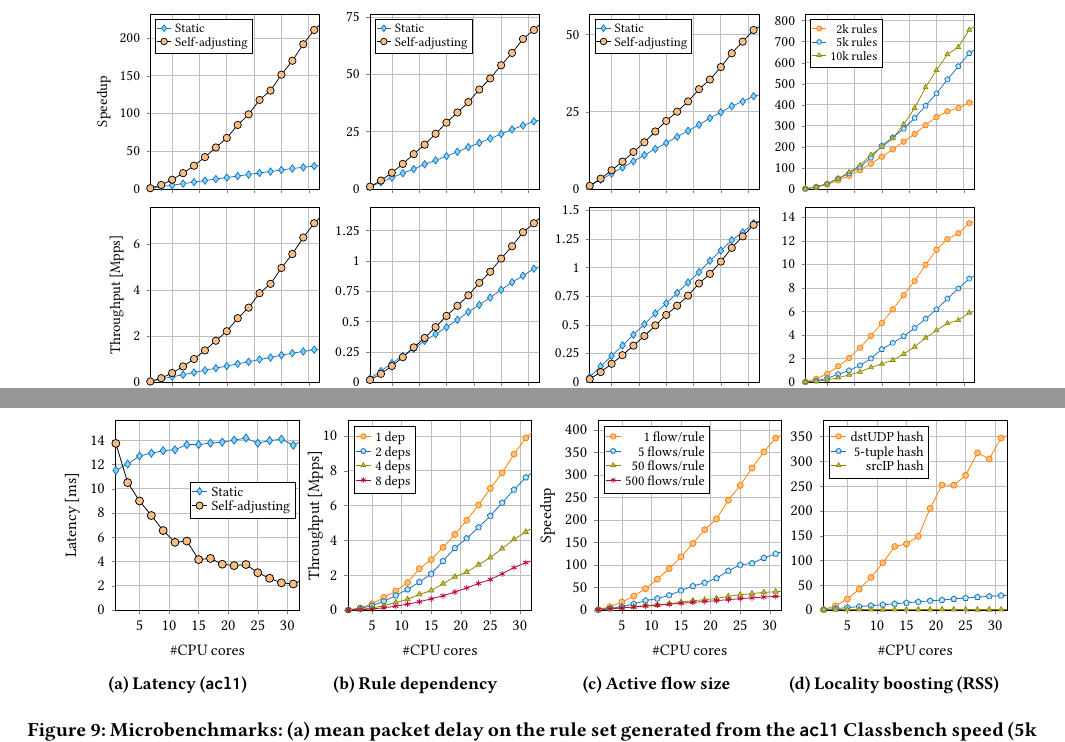
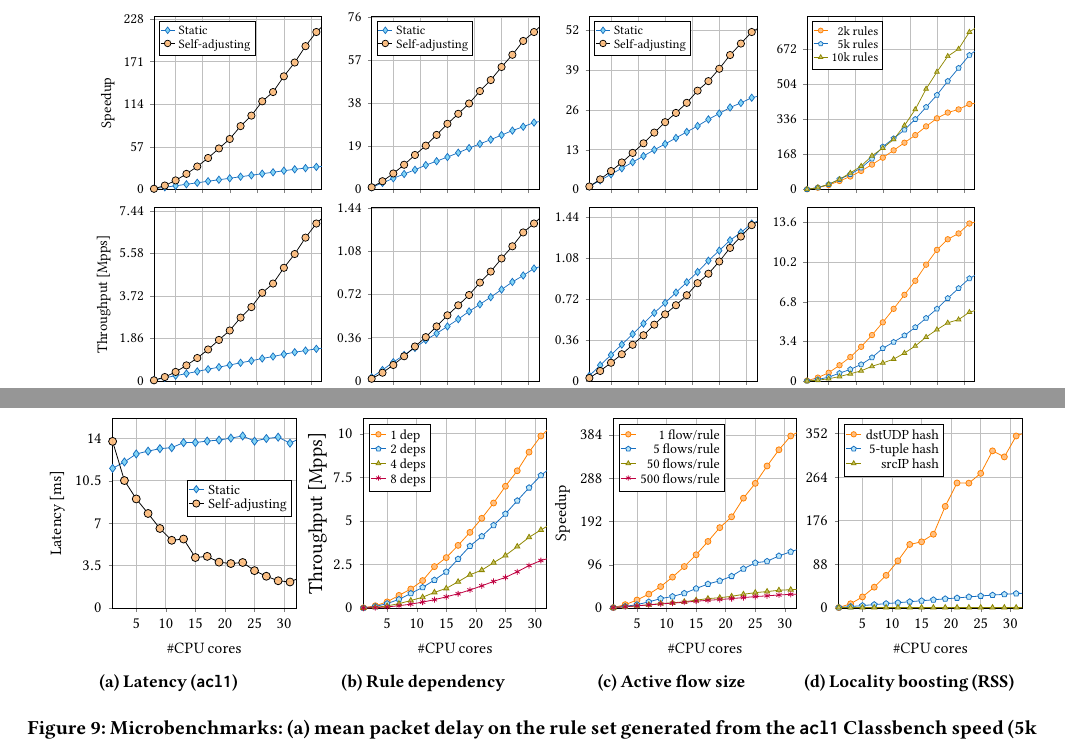
Before and after one commit to hsnlab/mrf, a LaTeX paper (mrf-paper/distributed_mrf.tex, which reads mrf-paper/case-study-2.tex, mrf-paper/fig/active-flow-size.tex, mrf-paper/fig/classbench-acl1-latency.tex): two parts of pages 10 and 11 of 18, joined at a grey line, cut at the place of the change. Compiled offline with pdfLaTeX.

Commit message:
Tweak plot grids in Fig 8 and 9

```diff
--- a/mrf-paper/case-study-2.tex
+++ b/mrf-paper/case-study-2.tex
@@ -205,7 +205,7 @@ The main takeaway is that \emph{superlinear speedup appears independently of the
     \input{fig/classbench-acl1-latency.tex}
     \label{fig:classbench-acl1-latency}
   }
-  \hspace{-1.4em}
+  \hspace{-1.2em}
   \subfloat[][Rule dependency]{
     \input{fig/rule-dependencies.tex}
     \label{fig:rule-dependencies}
--- a/mrf-paper/fig/active-flow-size.tex
+++ b/mrf-paper/fig/active-flow-size.tex
@@ -3,7 +3,8 @@
 \begin{tikzpicture}
   \begin{axis}[
     SpeedupPlot,
-    legend cell align=right,
+    legend cell align = right,
+    ytick distance = {96},
     ]
 
     \addplot[BenchMarkI,each nth point={2}] coordinates {
--- a/mrf-paper/fig/classbench-acl1-latency.tex
+++ b/mrf-paper/fig/classbench-acl1-latency.tex
@@ -10,7 +10,8 @@
     font = \scriptsize,
       inner sep = 0.5pt,
       row sep = -3pt,
-  },
+    },
+  ytick distance={3.5},
   ]
 
   \addplot[StaticMark,each nth point={2}] coordinates {
--- a/mrf-paper/fig/classbench-acl1.tex
+++ b/mrf-paper/fig/classbench-acl1.tex
@@ -4,7 +4,11 @@
 
  \begin{groupplot}[ClassBenchGroupPlot]
 
-  \nextgroupplot[ClassBenchSpeedupPlot,ylabel=Speedup]
+   \nextgroupplot[
+   ClassBenchSpeedupPlot,
+   ylabel=Speedup,
+   ytick distance={57},
+   ]
 
   \addplot[StaticMark,each nth point={2}] coordinates {
      (1, 1.00000)
@@ -141,7 +145,11 @@
     \addlegendentry{Self-adjusting}
 
 
-  \nextgroupplot[ClassBenchRatePlot,ylabel={Throughput [Mpps]}]
+    \nextgroupplot[
+    ClassBenchRatePlot,
+    ylabel={Throughput [Mpps]},
+    ytick distance={1.86},
+    ]
 
     \addplot[StaticMark,each nth point={2}] coordinates {
       (1, 0.046539629713245)
--- a/mrf-paper/fig/classbench-fw1.tex
+++ b/mrf-paper/fig/classbench-fw1.tex
@@ -4,7 +4,10 @@
 
  \begin{groupplot}[ClassBenchGroupPlot]
 
-  \nextgroupplot[ClassBenchSpeedupPlot, ytick distance={25},]
+   \nextgroupplot[
+   ClassBenchSpeedupPlot,
+   ytick distance={13},
+   ]
 
   \addplot[StaticMark,each nth point={2}] coordinates {
      (1, 1.00000)
@@ -141,7 +144,10 @@
     \addlegendentry{Self-adjusting}
 
 
-    \nextgroupplot[ClassBenchRatePlot, ytick distance={.25},]
+    \nextgroupplot[
+    ClassBenchRatePlot,
+    ytick distance={.36},
+    ]
 
     \addplot[StaticMark,each nth point={2}] coordinates {
       (1, 0.046175337275456)
--- a/mrf-paper/fig/classbench-ipc1.tex
+++ b/mrf-paper/fig/classbench-ipc1.tex
@@ -4,7 +4,10 @@
 
  \begin{groupplot}[ClassBenchGroupPlot]
 
-  \nextgroupplot[ClassBenchSpeedupPlot,ytick distance={25},]
+   \nextgroupplot[
+   ClassBenchSpeedupPlot,
+   ytick distance={19},
+   ]
 
   \addplot[StaticMark,each nth point={2}] coordinates {
      (1, 1.00000)
@@ -141,7 +144,10 @@
     \addlegendentry{Self-adjusting}
 
 
-  \nextgroupplot[ClassBenchRatePlot,ytick distance={.25},]
+    \nextgroupplot[
+    ClassBenchRatePlot,
+    ytick distance={.36},
+    ]
 
     \addplot[StaticMark,each nth point={2}] coordinates {
       (1, 0.031744111665511)
--- a/mrf-paper/fig/locality-boosting.tex
+++ b/mrf-paper/fig/locality-boosting.tex
@@ -4,8 +4,9 @@
   \begin{axis}[
     SpeedupPlot,
     legend cell align = right,
-    ylabel=,
-    %xmax=23,
+    ylabel={},
+    % xmax=23,
+    ytick distance = {88},
    ]
 
    \addplot[BenchMarkI,each nth point={2}] coordinates {
--- a/mrf-paper/fig/rule-dependencies.tex
+++ b/mrf-paper/fig/rule-dependencies.tex
@@ -7,6 +7,9 @@
     y label style={at={(-0.1,0.5)}},
     %ytick={0, 500, 1000},
     %yticklabels={0,500,1k},
+    ytick distance={2.5},
+    ylabel near ticks,
+    ylabel shift = -4pt,
     ]
 
     \addplot[BenchMarkI,each nth point={2}] coordinates {
--- a/mrf-paper/fig/rule-size.tex
+++ b/mrf-paper/fig/rule-size.tex
@@ -7,7 +7,7 @@
    % SpeedupPlot,
    ClassBenchSpeedupPlot,
    legend cell align = right,
-   ytick distance={100},
+   ytick distance={168},
    ]
 
     \addplot[BenchMarkI,each nth point={2}] coordinates {
@@ -216,6 +216,7 @@
    % RatePlot,
    ClassBenchRatePlot,
    legend cell align = right,
+   ytick distance={3.4},
    ]
 
     \addplot[BenchMarkI,each nth point={2}] coordinates {
```
Also changed, not shown: mrf-paper/fig/common.tex (+1 -0 lines), mrf-paper/fig/active-flow-size.tex (5 more changed lines), mrf-paper/fig/classbench-acl1-latency.tex (5 more changed lines), mrf-paper/fig/classbench-acl1.tex (5 more changed lines), mrf-paper/fig/classbench-fw1.tex (5 more changed lines), mrf-paper/fig/classbench-ipc1.tex (5 more changed lines), mrf-paper/fig/locality-boosting.tex (5 more changed lines), mrf-paper/fig/rule-dependencies.tex (5 more changed lines), mrf-paper/fig/rule-size.tex (5 more changed lines).
